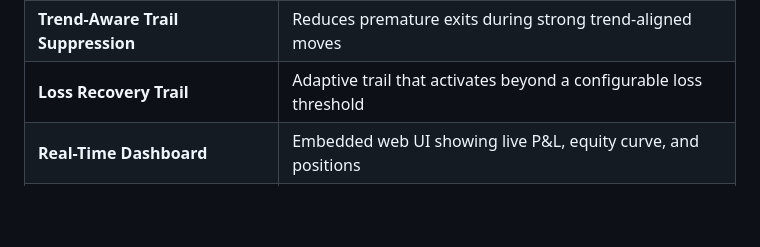
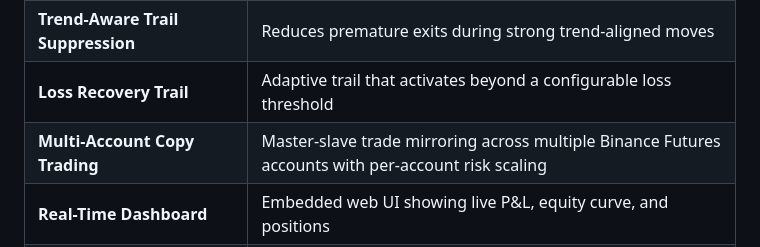
Before and after one commit to finlandhl/rebirth-trader, a Markdown page: README.md, the part around the change. Drawn GitHub-style; blank space fills up the shorter version.

Commit message:
Add Multi-Account Copy Trading feature + full Roadmap section with all future enhancements

```diff
--- a/README.md
+++ b/README.md
@@ -40,6 +40,7 @@ From a mobile phone, open the URL in Chrome or Safari. The dashboard is fully re
 | **Multi-Layered Exit Logic** | Five independent exit strategies operating in priority order |
 | **Trend-Aware Trail Suppression** | Reduces premature exits during strong trend-aligned moves |
 | **Loss Recovery Trail** | Adaptive trail that activates beyond a configurable loss threshold |
+| **Multi-Account Copy Trading** | Master-slave trade mirroring across multiple Binance Futures accounts with per-account risk scaling |
 | **Real-Time Dashboard** | Embedded web UI showing live P&L, equity curve, and positions |
 | **State Persistence** | Full save and recovery of positions and config across restarts |
 | **Automated Operation** | Systemd integration (servers) or background process (mobile) |
```
Also changed, not shown: FEATURES_ENHANCEMENT.md (+38 -0 lines).
